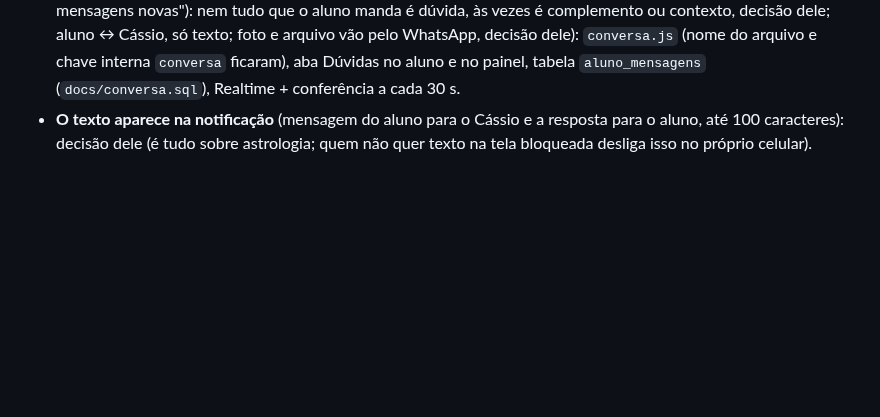
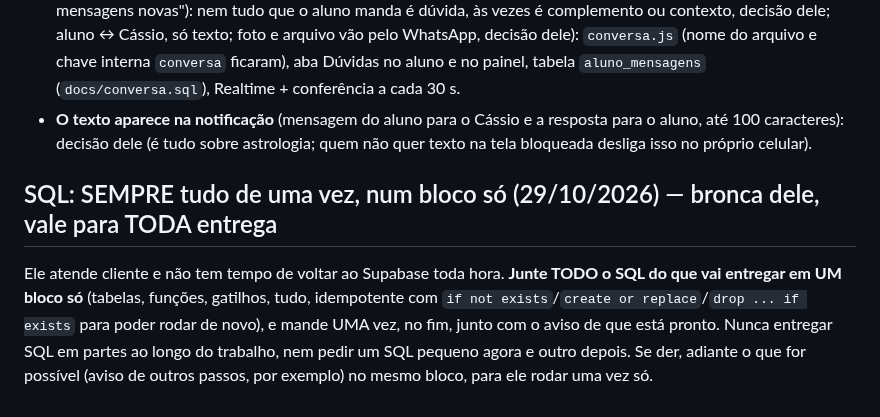
Before and after one commit to pereiracassio/falandodeastrologia, a Markdown page: CLAUDE.md, the part around the change. GitHub-like rendering; blank space fills up the shorter version.

Commit message:
Notas: SQL sempre num bloco só
Co-Authored-By: Claude Sonnet 5.5 <noreply@anthropic.com>
Claude-Session: https://claude.ai/code/session_013ytyeL7cE2HQcbPKRpJHhj

```diff
--- a/CLAUDE.md
+++ b/CLAUDE.md
@@ -338,3 +338,7 @@ Ele detesta mexer na Vercel e não quer depender dela. **Antes de propor qualque
 - **Abas do aluno ficam no cabeçalho** (no lugar dos 4 botões do site) e no menu lateral; só com o aluno logado (`aluno.html`). **Mensalidade, Trocar senha e Sair ficam no Seu espaço** (`cliente.html`, `mensalidade.js`); o botão "Cássio" da barra vira "Seu espaço" para aluno e cliente logados (`fda_espaco` no `localStorage`, `menu.js`).
 - **Dúvidas** (o nome da ABA é DÚVIDAS, nunca "Conversa": com "conversa" os alunos não mandariam as dúvidas, o objetivo é tirar dúvidas. **Mas as notificações e o resto dizem "MENSAGEM"** ("Fulano mandou uma mensagem", "2 mensagens novas"): nem tudo que o aluno manda é dúvida, às vezes é complemento ou contexto, decisão dele; aluno ↔ Cássio, só texto; foto e arquivo vão pelo WhatsApp, decisão dele): `conversa.js` (nome do arquivo e chave interna `conversa` ficaram), aba Dúvidas no aluno e no painel, tabela `aluno_mensagens` (`docs/conversa.sql`), Realtime + conferência a cada 30 s.
 - **O texto aparece na notificação** (mensagem do aluno para o Cássio e a resposta para o aluno, até 100 caracteres): decisão dele (é tudo sobre astrologia; quem não quer texto na tela bloqueada desliga isso no próprio celular).
+
+## SQL: SEMPRE tudo de uma vez, num bloco só (29/10/2026) — bronca dele, vale para TODA entrega
+
+Ele atende cliente e não tem tempo de voltar ao Supabase toda hora. **Junte TODO o SQL do que vai entregar em UM bloco só** (tabelas, funções, gatilhos, tudo, idempotente com `if not exists`/`create or replace`/`drop ... if exists` para poder rodar de novo), e mande UMA vez, no fim, junto com o aviso de que está pronto. Nunca entregar SQL em partes ao longo do trabalho, nem pedir um SQL pequeno agora e outro depois. Se der, adiante o que for possível (aviso de outros passos, por exemplo) no mesmo bloco, para ele rodar uma vez só.
```
